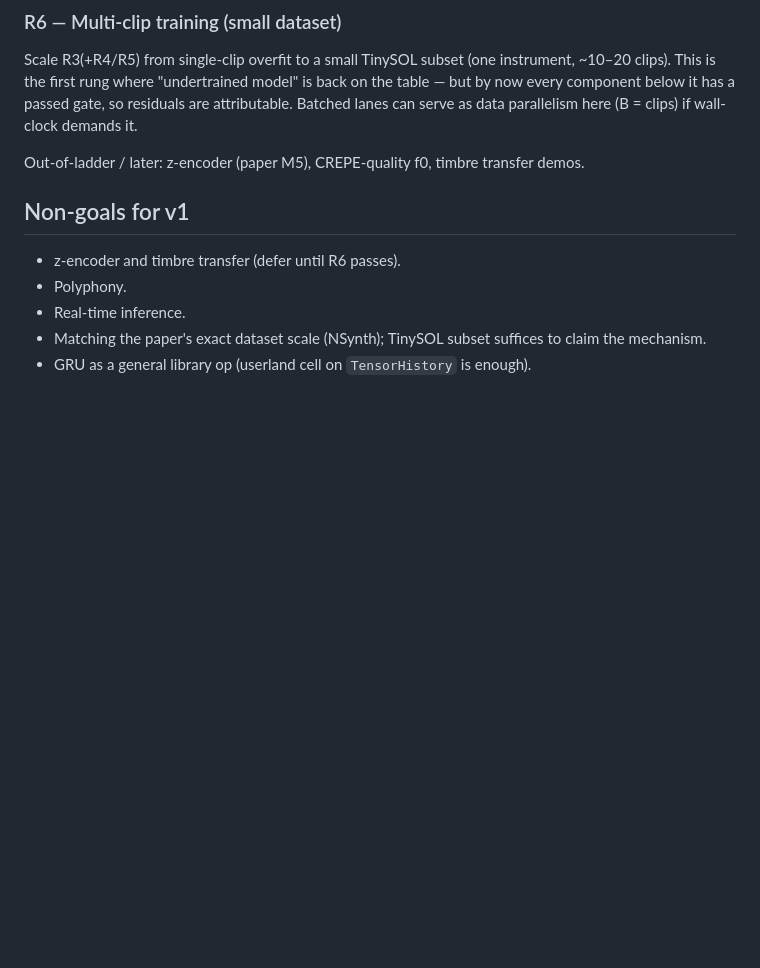
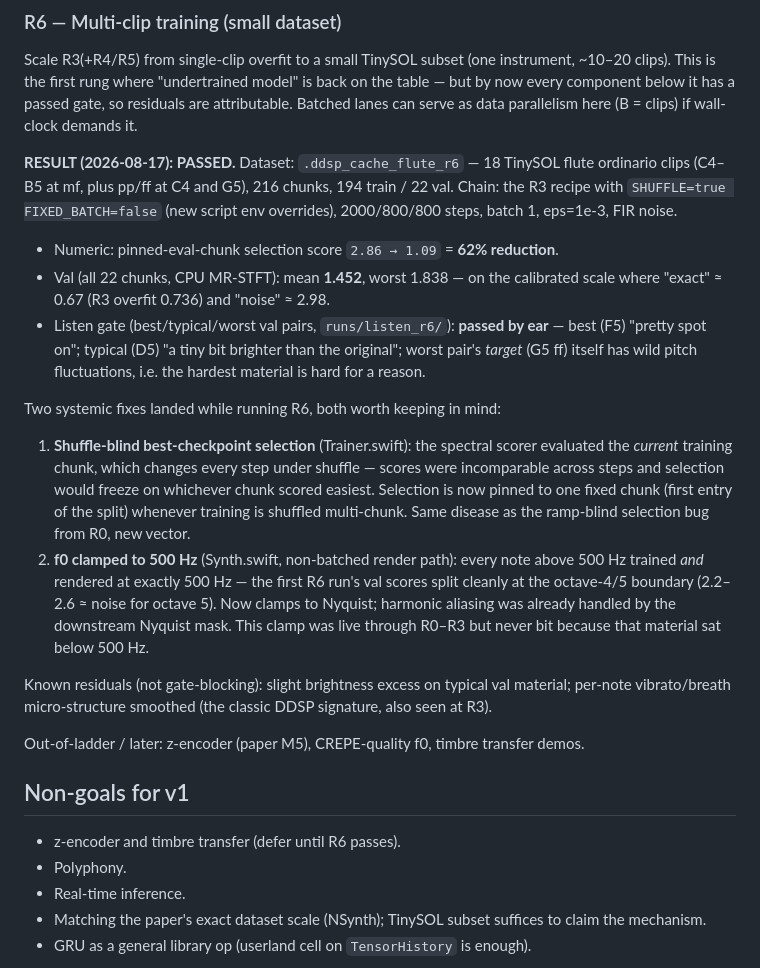
Before and after one commit to universalsequences/dgen-audio, a Markdown page: docs/DDSP_REVIVAL_SPEC.md, the part around one of its changes. GitHub-like rendering; blank space fills up the shorter version.

```diff
--- a/docs/DDSP_REVIVAL_SPEC.md
+++ b/docs/DDSP_REVIVAL_SPEC.md
@@ -237,6 +303,39 @@ Scale R3(+R4/R5) from single-clip overfit to a small TinySOL subset
 model" is back on the table — but by now every component below it has a passed
 gate, so residuals are attributable. Batched lanes can serve as data
 parallelism here (B = clips) if wall-clock demands it.
+
+**RESULT (2026-08-17): PASSED.** Dataset: `.ddsp_cache_flute_r6` — 18 TinySOL
+flute ordinario clips (C4–B5 at mf, plus pp/ff at C4 and G5), 216 chunks,
+194 train / 22 val. Chain: the R3 recipe with `SHUFFLE=true FIXED_BATCH=false`
+(new script env overrides), 2000/800/800 steps, batch 1, eps=1e-3, FIR noise.
+
+- Numeric: pinned-eval-chunk selection score `2.86 → 1.09` = **62% reduction**.
+- Val (all 22 chunks, CPU MR-STFT): mean **1.452**, worst 1.838 — on the
+  calibrated scale where "exact" ≈ 0.67 (R3 overfit 0.736) and "noise" ≈ 2.98.
+- Listen gate (best/typical/worst val pairs, `runs/listen_r6/`): **passed by
+  ear** — best (F5) "pretty spot on"; typical (D5) "a tiny bit brighter than
+  the original"; worst pair's *target* (G5 ff) itself has wild pitch
+  fluctuations, i.e. the hardest material is hard for a reason.
+
+Two systemic fixes landed while running R6, both worth keeping in mind:
+
+1. **Shuffle-blind best-checkpoint selection** (Trainer.swift): the spectral
+   scorer evaluated the *current* training chunk, which changes every step
+   under shuffle — scores were incomparable across steps and selection would
+   freeze on whichever chunk scored easiest. Selection is now pinned to one
+   fixed chunk (first entry of the split) whenever training is shuffled
+   multi-chunk. Same disease as the ramp-blind selection bug from R0, new
+   vector.
+2. **f0 clamped to 500 Hz** (Synth.swift, non-batched render path): every
+   note above 500 Hz trained *and* rendered at exactly 500 Hz — the first R6
+   run's val scores split cleanly at the octave-4/5 boundary (2.2–2.6 ≈ noise
+   for octave 5). Now clamps to Nyquist; harmonic aliasing was already
+   handled by the downstream Nyquist mask. This clamp was live through R0–R3
+   but never bit because that material sat below 500 Hz.
+
+Known residuals (not gate-blocking): slight brightness excess on typical
+val material; per-note vibrato/breath micro-structure smoothed (the classic
+DDSP signature, also seen at R3).
 
 Out-of-ladder / later: z-encoder (paper M5), CREPE-quality f0, timbre
 transfer demos.
```
Also changed, not shown: other parts of docs/DDSP_REVIVAL_SPEC.md (+66 -0 lines).
